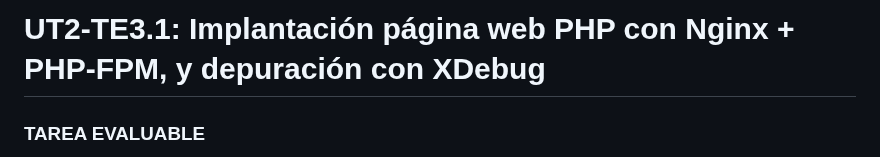
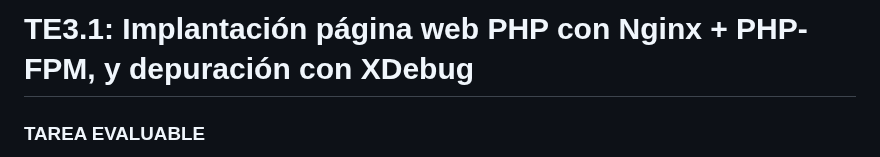
Before and after one commit to jssfpciclos/DAW_daweb, a Markdown page: UT3/TE3.1/README.md, the part around the change. GitHub-like rendering.

Commit message:
Update TE3.1 title

```diff
--- a/UT3/TE3.1/README.md
+++ b/UT3/TE3.1/README.md
@@ -1,4 +1,4 @@
-# UT2-TE3.1: Implantación página web PHP con Nginx + PHP-FPM, y depuración con XDebug
+# TE3.1: Implantación página web PHP con Nginx + PHP-FPM, y depuración con XDebug
 
 ### TAREA EVALUABLE
 
```
